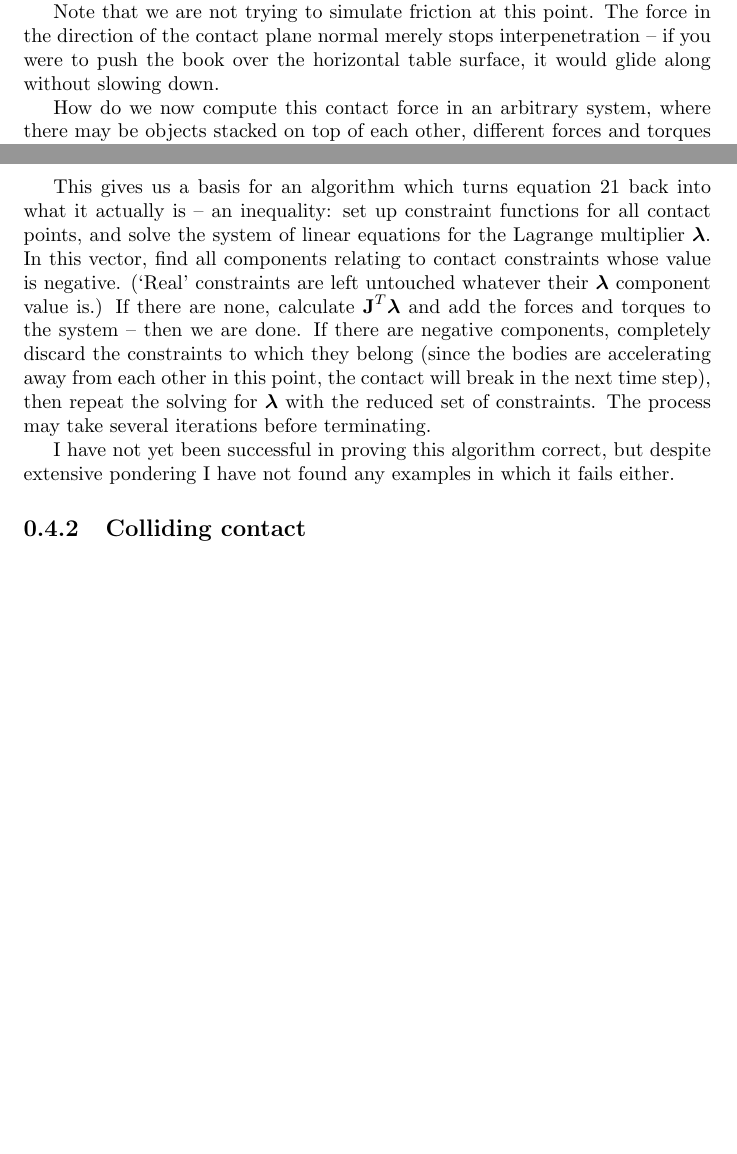
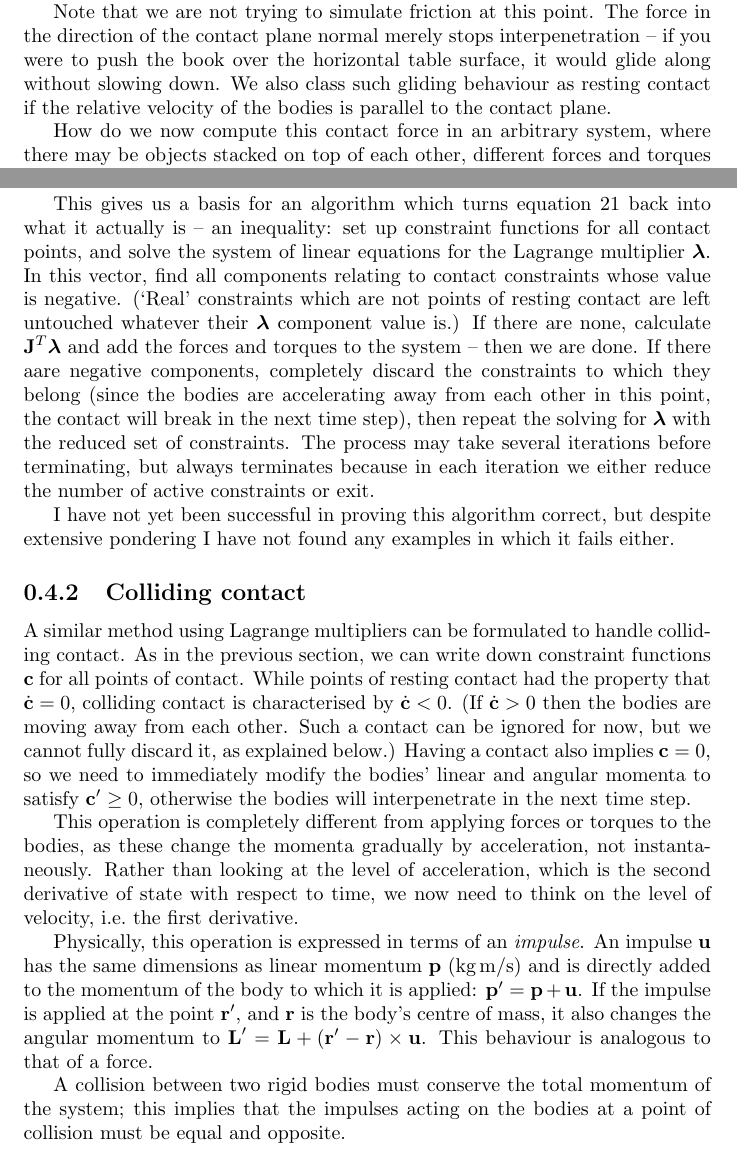
Before and after one commit to ept/maniation, a LaTeX thesis (diss.tex, which reads collision.tex): two parts of pages 11 and 12 of 23, joined at a grey line, cut so that both start at the same text, the shorter picture padded with empty space. Compiled offline with pdfLaTeX.

Commit message:
A bit on colliding contact.
git-svn-id: file:///Users/martin/Documents/svnrepo/trunk/martin/text/university/part2project@1209 3ab4d77f-209f-454f-af32-ffe4b78d429c

```diff
--- a/collision.tex
+++ b/collision.tex
@@ -54,7 +54,9 @@ parallel, which is a case we will ignore for now.
 
 Note that we are not trying to simulate friction at this point. The force in the direction of the
 contact plane normal merely stops interpenetration~-- if you were to push the book over the
-horizontal table surface, it would glide along without slowing down.
+horizontal table surface, it would glide along without slowing down. We also class such gliding
+behaviour as resting contact if the relative velocity of the bodies is parallel to the contact
+plane.
 
 How do we now compute this contact force in an arbitrary system, where there may be objects stacked
 on top of each other, different forces and torques acting, and so on? Like in
@@ -103,15 +105,40 @@ that we must avoid.
 This gives us a basis for an algorithm which turns equation~\ref{constrInequality} back into what
 it actually is~-- an inequality: set up constraint functions for all contact points, and solve the
 system of linear equations for the Lagrange multiplier \ve{\lambda}. In this vector, find all
-components relating to contact constraints whose value is negative. (`Real' constraints are left
-untouched whatever their \ve{\lambda} component value is.) If there are none, calculate
-$\m{J}^T\ve{\lambda}$ and add the forces and torques to the system~-- then we are done. If there
-are negative components, completely discard the constraints to which they belong (since the bodies
-are accelerating away from each other in this point, the contact will break in the next time step),
-then repeat the solving for \ve{\lambda} with the reduced set of constraints. The process may take
-several iterations before terminating.
+components relating to contact constraints whose value is negative. (`Real' constraints which are
+not points of resting contact are left untouched whatever their \ve{\lambda} component value is.)
+If there are none, calculate $\m{J}^T\ve{\lambda}$ and add the forces and torques to the system~--
+then we are done. If there aare negative components, completely discard the constraints to which
+they belong (since the bodies are accelerating away from each other in this point, the contact
+will break in the next time step), then repeat the solving for \ve{\lambda} with the reduced set
+of constraints. The process may take several iterations before terminating, but always terminates
+because in each iteration we either reduce the number of active constraints or exit.
 
 I have not yet been successful in proving this algorithm correct, but despite extensive pondering
 I have not found any examples in which it fails either.
 
 \subsection{Colliding contact}
+
+A similar method using Lagrange multipliers can be formulated to handle colliding contact. As in
+the previous section, we can write down constraint functions \ve{c} for all points of contact.
+While points of resting contact had the property that $\dot{\ve{c}} = 0$, colliding contact is
+characterised by $\dot{\ve{c}} < 0$. (If $\dot{\ve{c}} > 0$ then the bodies are moving away from
+each other. Such a contact can be ignored for now, but we cannot fully discard it, as explained
+below.) Having a contact also implies $\ve{c} = 0$, so we need to immediately modify the bodies'
+linear and angular momenta to satisfy $\ve{c}' \ge 0$, otherwise the bodies will interpenetrate
+in the next time step.
+
+This operation is completely different from applying forces or torques to the bodies, as these
+change the momenta gradually by acceleration, not instantaneously. Rather than looking at the
+level of acceleration, which is the second derivative of state with respect to time, we now need
+to think on the level of velocity, i.e.\ the first derivative.
+
+Physically, this operation is expressed in terms of an \emph{impulse}. An impulse \ve{u} has the
+same dimensions as linear momentum \ve{p} (kg\,m/s) and is directly added to the momentum of the
+body to which it is applied: $\ve{p}' = \ve{p} + \ve{u}$. If the impulse is applied at the point
+$\ve{r}'$, and \ve{r} is the body's centre of mass, it also changes the angular momentum to
+$\ve{L}' = \ve{L} + (\ve{r}' - \ve{r})\times\ve{u}$. This behaviour is analogous to that of a
+force.
+
+A collision between two rigid bodies must conserve the total momentum of the system; this implies
+that the impulses acting on the bodies at a point of collision must be equal and opposite.
```
